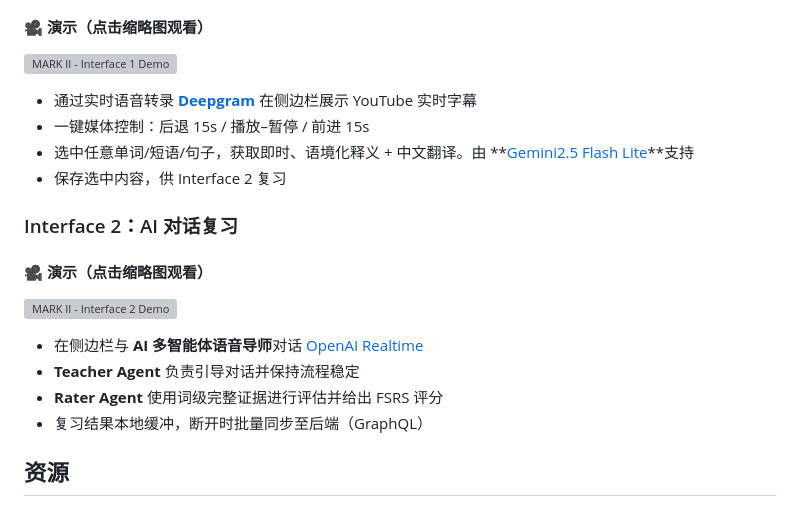
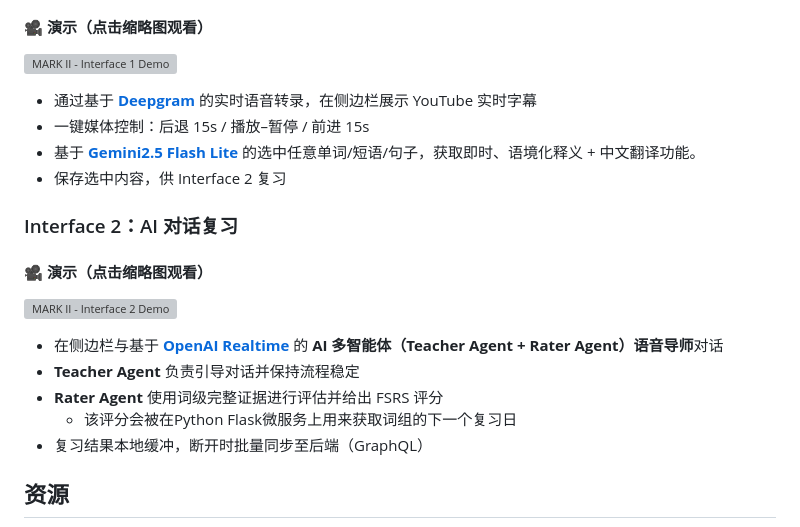
Before and after one commit to TylorChan/Vocabulary-Builder-App, a Markdown page: README.zh-CN.md, the part around the change. Drawn GitHub-style; grey boxes are pictures that could not be loaded.

```diff
--- a/README.zh-CN.md
+++ b/README.zh-CN.md
@@ -61,9 +61,9 @@ AI 驱动的基于React的 Chrome 插件，可从 YouTube 捕获实时转录，
 [![MARK II - Interface 1 Demo](https://img.youtube.com/vi/2OYfxE2eaIY/maxresdefault.jpg)](https://youtu.be/2OYfxE2eaIY)
 
 
-- 通过实时语音转录 **[Deepgram](https://deepgram.com/product/speech-to-text)** 在侧边栏展示 YouTube 实时字幕
+- 通过基于 **[Deepgram](https://deepgram.com/product/speech-to-text)** 的实时语音转录，在侧边栏展示 YouTube 实时字幕
 - 一键媒体控制：后退 15s / 播放–暂停 / 前进 15s
-- 选中任意单词/短语/句子，获取即时、语境化释义 + 中文翻译。由 **[Gemini2.5 Flash Lite](https://ai.google.dev/gemini-api/docs/models)**支持
+- 基于 **[Gemini2.5 Flash Lite](https://ai.google.dev/gemini-api/docs/models)** 的选中任意单词/短语/句子，获取即时、语境化释义 + 中文翻译功能。
 - 保存选中内容，供 Interface 2 复习
 
 ### Interface 2：AI 对话复习
@@ -72,9 +72,10 @@ AI 驱动的基于React的 Chrome 插件，可从 YouTube 捕获实时转录，
 [![MARK II - Interface 2 Demo](https://img.youtube.com/vi/OxUv6CSDiHk/maxresdefault.jpg)](https://youtu.be/OxUv6CSDiHk)
 
 
-- 在侧边栏与 **AI 多智能体语音导师**对话 [OpenAI Realtime](https://github.com/openai/openai-realtime-agents)
+- 在侧边栏与基于 **[OpenAI Realtime](https://github.com/openai/openai-realtime-agents)** 的 **AI 多智能体（Teacher Agent + Rater Agent）语音导师**对话
 - **Teacher Agent** 负责引导对话并保持流程稳定
 - **Rater Agent** 使用词级完整证据进行评估并给出 FSRS 评分
+  - 该评分会被在Python Flask微服务上用来获取词组的下一个复习日
 - 复习结果本地缓冲，断开时批量同步至后端（GraphQL）
 ## 资源
 cross-site audio capture: https://developer.chrome.com/docs/web-platform/screen-sharing-controls/#displaySurface
```
